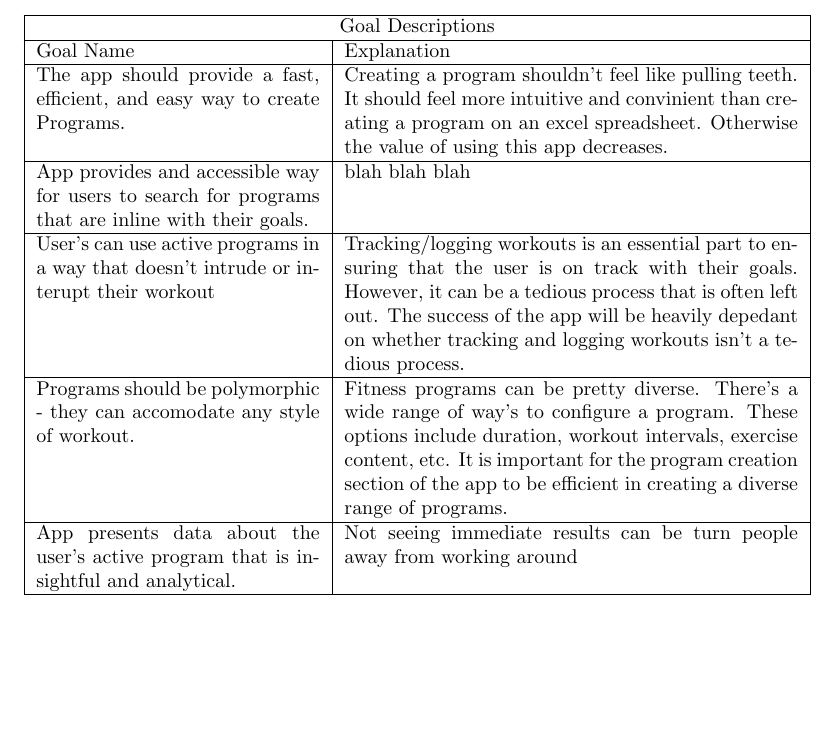
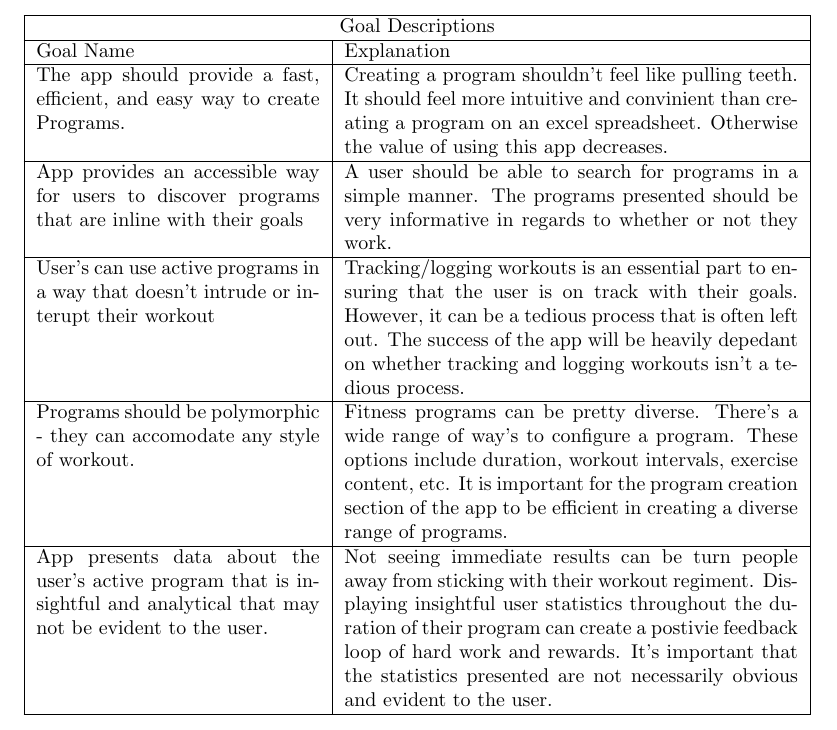
Before and after one commit to dimitritsampiras/olympian-mobile-app, a LaTeX document (docs/ProblemStatmentAndGoals/ProblemStatement.tex): part of page 3 of 6, cut so that both start at the same text, the shorter picture padded with empty space. Compiled offline with pdfLaTeX.

Commit message:
finished goal secion of prblm statment

```diff
--- a/docs/ProblemStatmentAndGoals/ProblemStatement.tex
+++ b/docs/ProblemStatmentAndGoals/ProblemStatement.tex
@@ -90,15 +90,15 @@ Supported platforms: iOS/Android mobile application, web application accessible
 	\hline
 	Goal Name & Explanation \\
 	\hline
-	The app should provide a fast, efficient, and easy way to create Programs. & Creating a program shouldn’t feel like pulling teeth. It should feel more intuitive and convinient than creating a program on an excel spreadsheet. Otherwise the value of using this app decreases.  \\
+	The app should provide a fast, efficient, and easy way to create Programs. & Creating a program shouldn't feel like pulling teeth. It should feel more intuitive and convinient than creating a program on an excel spreadsheet. Otherwise the value of using this app decreases.  \\
 	\hline
-	App provides and accessible way for users to search for programs that are inline with their goals. & blah blah blah \\
+	App provides an accessible way for users to discover programs that are inline with their goals & A user should be able to search for programs in a simple manner. The programs presented should be very informative in regards to whether or not they work. \\
 	\hline
-	User’s can use active programs in a way that doesn’t intrude or interupt their workout & Tracking/logging workouts is an essential part to ensuring that the user is on track with their goals. However, it can be a tedious process that is often left out. The success of the app will be heavily depedant on whether tracking and logging workouts isn’t a tedious process. \\
+	User's can use active programs in a way that doesn't intrude or interupt their workout & Tracking/logging workouts is an essential part to ensuring that the user is on track with their goals. However, it can be a tedious process that is often left out. The success of the app will be heavily depedant on whether tracking and logging workouts isn't a tedious process. \\
 	\hline
-	Programs should be polymorphic - they can accomodate any style of workout. & Fitness programs can be pretty diverse. There’s a wide range of way’s to configure a program. These options include duration, workout intervals, exercise content, etc. It is important for the program creation section of the app to be efficient in creating a diverse range of programs. \\
+	Programs should be polymorphic - they can accomodate any style of workout. & Fitness programs can be pretty diverse. There's a wide range of way's to configure a program. These options include duration, workout intervals, exercise content, etc. It is important for the program creation section of the app to be efficient in creating a diverse range of programs. \\
   \hline
-	App presents data about the user’s active program that is insightful and analytical. & Not seeing immediate results can be turn people away from working around \\
+	App presents data about the user's active program that is insightful and analytical that may not be evident to the user. & Not seeing immediate results can be turn people away from sticking with their workout regiment. Displaying insightful user statistics throughout the duration of their program can create a postivie feedback loop of hard work and rewards. It's important that the statistics presented are not necessarily obvious and evident to the user.   \\
 	\hline
 \end{tabular}
 
```
